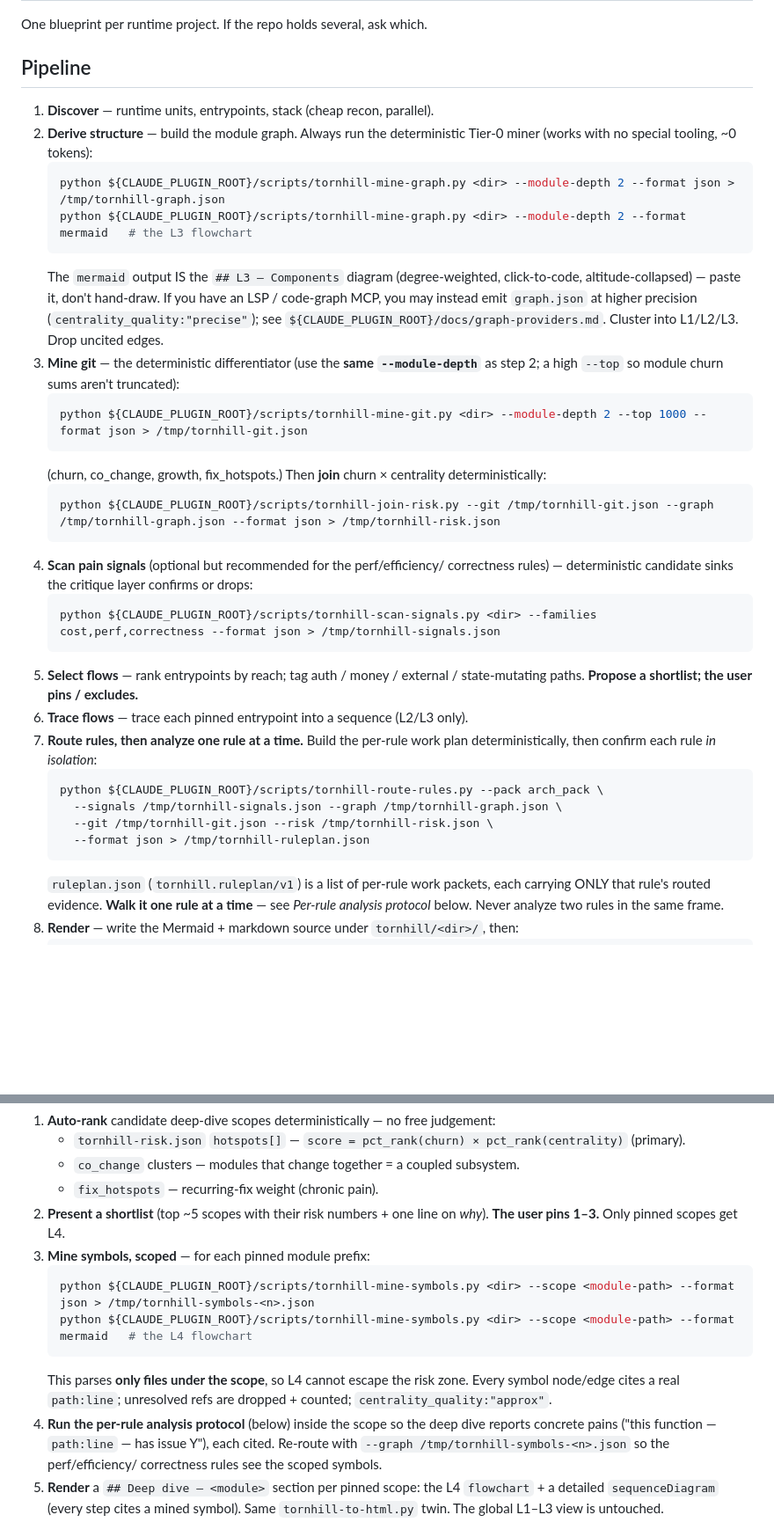
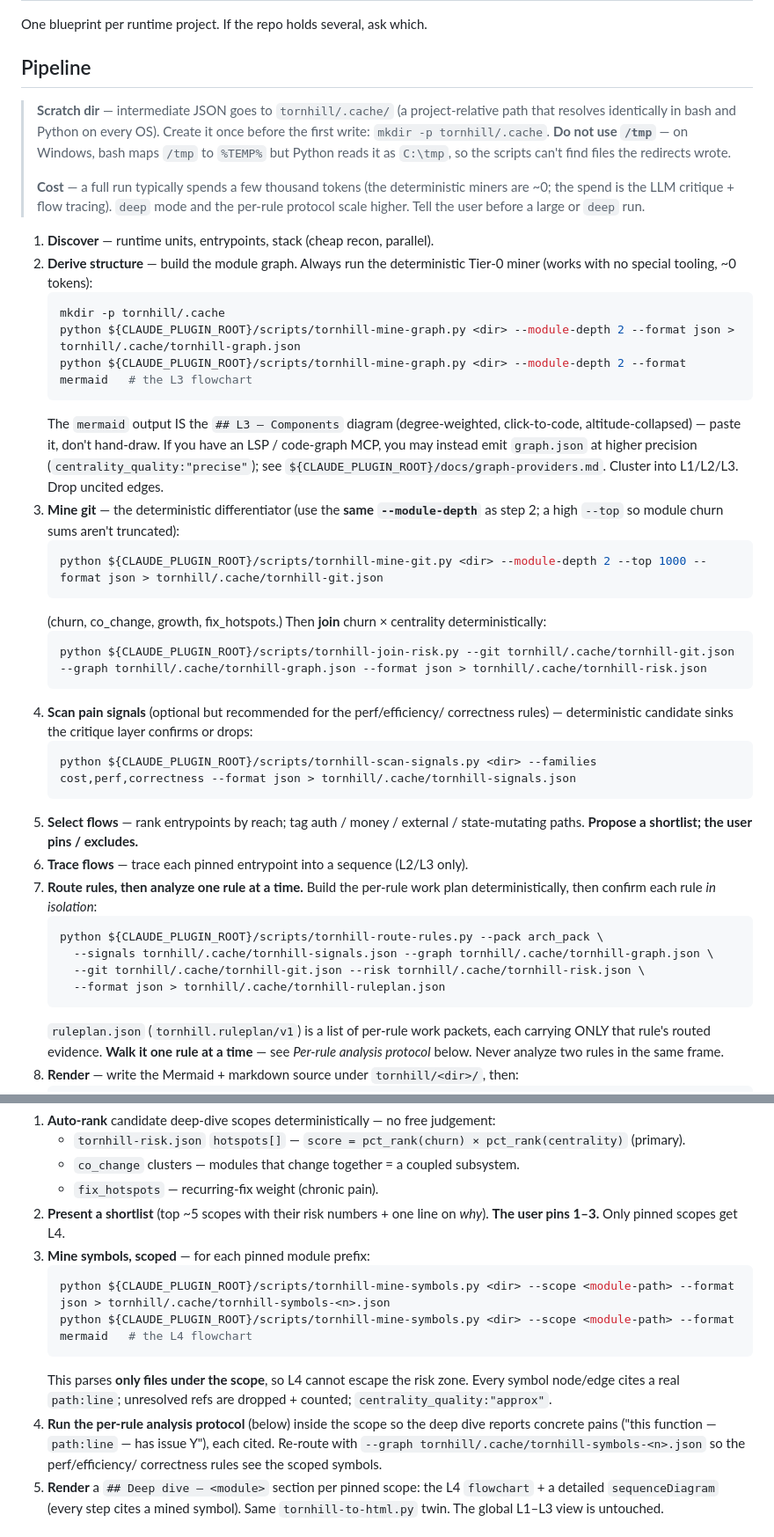
Before and after one commit to sina-heidariaan/tornhill, a Markdown page: skills/tornhill/SKILL.md, 2 parts joined by grey strips. Shown at 88% size. GitHub-like rendering; blank space fills up the shorter version.

Commit message:
fix: portable scratch dir (Windows) + token-cost note in both skills
Both skills wrote intermediate JSON to /tmp, which breaks on Windows:
Git Bash maps /tmp to %TEMP% (so redirects land there) but Windows
Python resolves /tmp as C:\tmp, so the scripts couldn't read files the
redirects wrote (FileNotFoundError). Switch all intermediates to a
project-relative tornhill/.cache/ path that resolves identically in bash
and Python on every OS, create it with mkdir -p before the first write,
and add a scratch-dir + token-cost note to each skill.

Co-Authored-By: Claude Opus 4.8 (1M context) <noreply@anthropic.com>

````diff
--- a/skills/tornhill/SKILL.md
+++ b/skills/tornhill/SKILL.md
@@ -70,11 +70,22 @@ One blueprint per runtime project. If the repo holds several, ask which.
 
 ## Pipeline
 
+> **Scratch dir** — intermediate JSON goes to `tornhill/.cache/` (a project-relative
+> path that resolves identically in bash and Python on every OS). Create it once
+> before the first write: `mkdir -p tornhill/.cache`. **Do not use `/tmp`** — on
+> Windows, bash maps `/tmp` to `%TEMP%` but Python reads it as `C:\tmp`, so the
+> scripts can't find files the redirects wrote.
+>
+> **Cost** — a full run typically spends a few thousand tokens (the deterministic
+> miners are ~0; the spend is the LLM critique + flow tracing). `deep` mode and the
+> per-rule protocol scale higher. Tell the user before a large or `deep` run.
+
 1. **Discover** — runtime units, entrypoints, stack (cheap recon, parallel).
 2. **Derive structure** — build the module graph. Always run the deterministic
    Tier-0 miner (works with no special tooling, ~0 tokens):
    ```bash
-   python ${CLAUDE_PLUGIN_ROOT}/scripts/tornhill-mine-graph.py <dir> --module-depth 2 --format json > /tmp/tornhill-graph.json
+   mkdir -p tornhill/.cache
+   python ${CLAUDE_PLUGIN_ROOT}/scripts/tornhill-mine-graph.py <dir> --module-depth 2 --format json > tornhill/.cache/tornhill-graph.json
    python ${CLAUDE_PLUGIN_ROOT}/scripts/tornhill-mine-graph.py <dir> --module-depth 2 --format mermaid   # the L3 flowchart
    ```
    The `mermaid` output IS the `## L3 — Components` diagram (degree-weighted,
@@ -85,18 +96,18 @@ One blueprint per runtime project. If the repo holds several, ask which.
 3. **Mine git** — the deterministic differentiator (use the **same `--module-depth`**
    as step 2; a high `--top` so module churn sums aren't truncated):
    ```bash
-   python ${CLAUDE_PLUGIN_ROOT}/scripts/tornhill-mine-git.py <dir> --module-depth 2 --top 1000 --format json > /tmp/tornhill-git.json
+   python ${CLAUDE_PLUGIN_ROOT}/scripts/tornhill-mine-git.py <dir> --module-depth 2 --top 1000 --format json > tornhill/.cache/tornhill-git.json
    ```
    (churn, co_change, growth, fix_hotspots.) Then **join** churn × centrality
    deterministically:
    ```bash
-   python ${CLAUDE_PLUGIN_ROOT}/scripts/tornhill-join-risk.py --git /tmp/tornhill-git.json --graph /tmp/tornhill-graph.json --format json > /tmp/tornhill-risk.json
+   python ${CLAUDE_PLUGIN_ROOT}/scripts/tornhill-join-risk.py --git tornhill/.cache/tornhill-git.json --graph tornhill/.cache/tornhill-graph.json --format json > tornhill/.cache/tornhill-risk.json
    ```
 4. **Scan pain signals** (optional but recommended for the perf/efficiency/
    correctness rules) —
    deterministic candidate sinks the critique layer confirms or drops:
    ```bash
-   python ${CLAUDE_PLUGIN_ROOT}/scripts/tornhill-scan-signals.py <dir> --families cost,perf,correctness --format json > /tmp/tornhill-signals.json
+   python ${CLAUDE_PLUGIN_ROOT}/scripts/tornhill-scan-signals.py <dir> --families cost,perf,correctness --format json > tornhill/.cache/tornhill-signals.json
    ```
 5. **Select flows** — rank entrypoints by reach; tag auth / money / external /
    state-mutating paths. **Propose a shortlist; the user pins / excludes.**
@@ -105,9 +116,9 @@ One blueprint per runtime project. If the repo holds several, ask which.
    deterministically, then confirm each rule *in isolation*:
    ```bash
    python ${CLAUDE_PLUGIN_ROOT}/scripts/tornhill-route-rules.py --pack arch_pack \
-     --signals /tmp/tornhill-signals.json --graph /tmp/tornhill-graph.json \
-     --git /tmp/tornhill-git.json --risk /tmp/tornhill-risk.json \
-     --format json > /tmp/tornhill-ruleplan.json
+     --signals tornhill/.cache/tornhill-signals.json --graph tornhill/.cache/tornhill-graph.json \
+     --git tornhill/.cache/tornhill-git.json --risk tornhill/.cache/tornhill-risk.json \
+     --format json > tornhill/.cache/tornhill-ruleplan.json
    ```
    `ruleplan.json` (`tornhill.ruleplan/v1`) is a list of per-rule work packets, each
    carrying ONLY that rule's routed evidence. **Walk it one rule at a time** — see
@@ -131,7 +142,7 @@ steps 1–7 (it needs `tornhill-risk.json` + git signals).
    **The user pins 1–3.** Only pinned scopes get L4.
 3. **Mine symbols, scoped** — for each pinned module prefix:
    ```bash
-   python ${CLAUDE_PLUGIN_ROOT}/scripts/tornhill-mine-symbols.py <dir> --scope <module-path> --format json > /tmp/tornhill-symbols-<n>.json
+   python ${CLAUDE_PLUGIN_ROOT}/scripts/tornhill-mine-symbols.py <dir> --scope <module-path> --format json > tornhill/.cache/tornhill-symbols-<n>.json
    python ${CLAUDE_PLUGIN_ROOT}/scripts/tornhill-mine-symbols.py <dir> --scope <module-path> --format mermaid   # the L4 flowchart
    ```
    This parses **only files under the scope**, so L4 cannot escape the risk zone.
@@ -139,7 +150,7 @@ steps 1–7 (it needs `tornhill-risk.json` + git signals).
    counted; `centrality_quality:"approx"`.
 4. **Run the per-rule analysis protocol** (below) inside the scope so the deep dive
    reports concrete pains ("this function — `path:line` — has issue Y"), each cited.
-   Re-route with `--graph /tmp/tornhill-symbols-<n>.json` so the perf/efficiency/
+   Re-route with `--graph tornhill/.cache/tornhill-symbols-<n>.json` so the perf/efficiency/
    correctness rules see the scoped symbols.
 5. **Render** a `## Deep dive — <module>` section per pinned scope: the L4
    `flowchart` + a detailed `sequenceDiagram` (every step cites a mined symbol).
````
Also changed, not shown: skills/audit/SKILL.md (+13 -4 lines).
